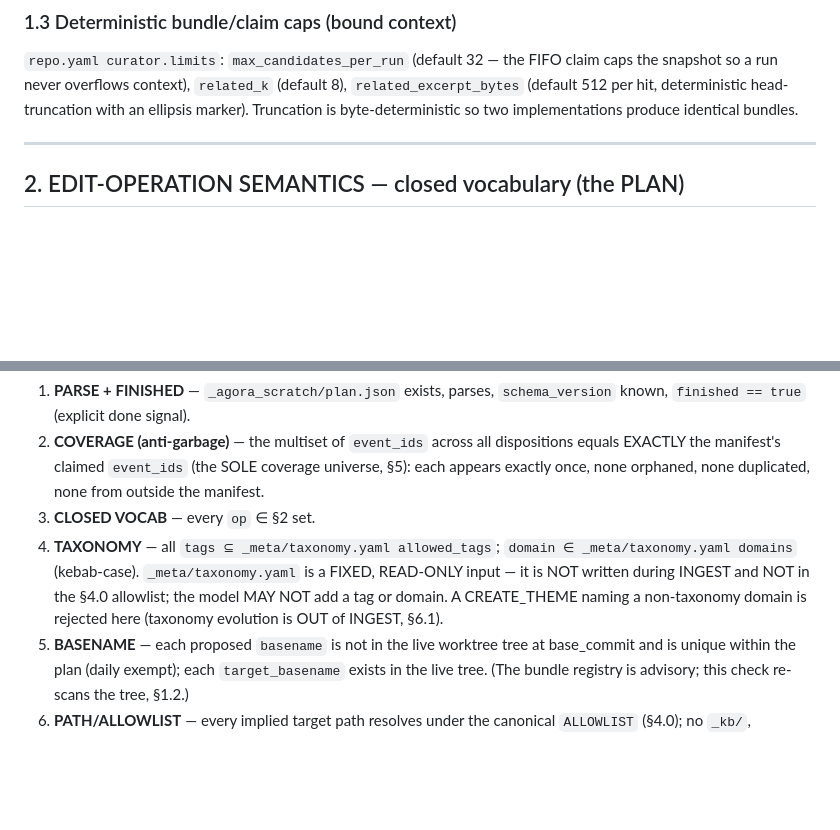
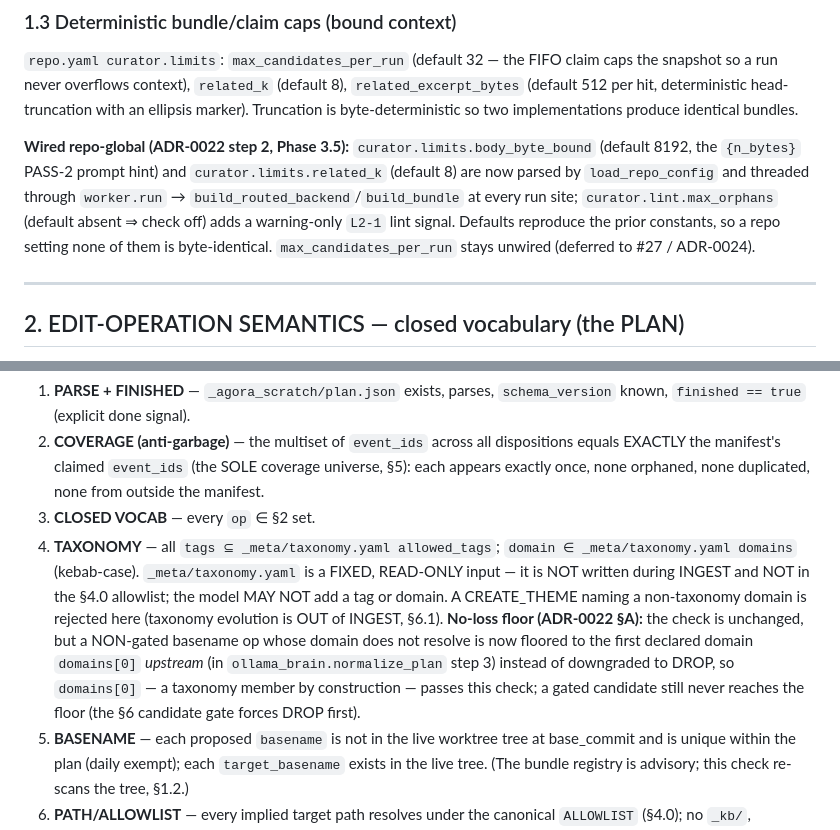
Before and after one commit to handochan/agora-kb, a Markdown page: docs/INGEST-CONTRACT.md, 2 parts joined by grey strips. Rendered like a GitHub page; blank space fills up the shorter version.

```diff
--- a/docs/INGEST-CONTRACT.md
+++ b/docs/INGEST-CONTRACT.md
@@ -161,6 +161,13 @@ correct-by-construction.
 never overflows context), `related_k` (default 8), `related_excerpt_bytes` (default 512 per hit,
 deterministic head-truncation with an ellipsis marker). Truncation is byte-deterministic so two
 implementations produce identical bundles.
+
+**Wired repo-global (ADR-0022 step 2, Phase 3.5):** `curator.limits.body_byte_bound` (default 8192, the
+`{n_bytes}` PASS-2 prompt hint) and `curator.limits.related_k` (default 8) are now parsed by
+`load_repo_config` and threaded through `worker.run` → `build_routed_backend`/`build_bundle` at every
+run site; `curator.lint.max_orphans` (default absent ⇒ check off) adds a warning-only `L2-1` lint
+signal. Defaults reproduce the prior constants, so a repo setting none of them is byte-identical.
+`max_candidates_per_run` stays unwired (deferred to #27 / ADR-0024).
 
 ---
 ## 2. EDIT-OPERATION SEMANTICS — closed vocabulary (the PLAN)
@@ -330,7 +337,11 @@ change to them fails the run. The schema doc (`AGENTS.md`/`SCHEMA.md`) and its s
 4. **TAXONOMY** — all `tags ⊆ _meta/taxonomy.yaml allowed_tags`; `domain ∈ _meta/taxonomy.yaml domains`
    (kebab-case). `_meta/taxonomy.yaml` is a FIXED, READ-ONLY input — it is NOT written during INGEST and NOT
    in the §4.0 allowlist; the model MAY NOT add a tag or domain. A CREATE_THEME naming a non-taxonomy domain
-   is rejected here (taxonomy evolution is OUT of INGEST, §6.1).
+   is rejected here (taxonomy evolution is OUT of INGEST, §6.1). **No-loss floor (ADR-0022 §A):** the check
+   is unchanged, but a NON-gated basename op whose domain does not resolve is now floored to the first
+   declared domain `domains[0]` *upstream* (in `ollama_brain.normalize_plan` step 3) instead of downgraded
+   to DROP, so `domains[0]` — a taxonomy member by construction — passes this check; a gated candidate still
+   never reaches the floor (the §6 candidate gate forces DROP first).
 5. **BASENAME** — each proposed `basename` is not in the live worktree tree at base_commit and is unique
    within the plan (daily exempt); each `target_basename` exists in the live tree. (The bundle registry is
    advisory; this check re-scans the tree, §1.2.)
```
Also changed, not shown: docs/DESIGN.md (+13 -7 lines), docs/ROADMAP.md (+11 -5 lines).
